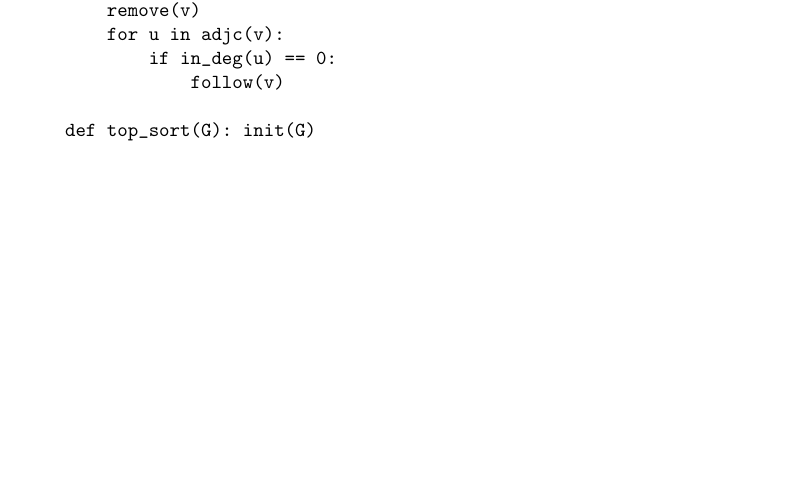
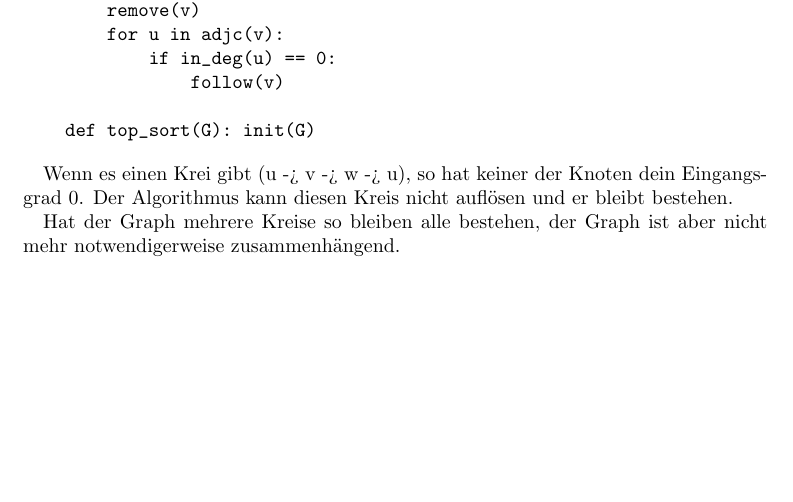
Before and after one commit to tikroeger/EA-Uebungszettel, a LaTeX document (UE02/ex4.tex): part of page 2 of 2, cut so that both start at the same text. Compiled offline with pdfLaTeX.

Commit message:
Text zu Aufgabe 6. Und nach UTF-8 konvertiert. Ich weiss nicht warum es nicht bereits UTF-8 war.

```diff
--- a/UE02/ex4.tex
+++ b/UE02/ex4.tex
@@ -94,7 +94,9 @@ Der zweite Teil des Audrucks wird zu 0 ausgewertet, da len(depths) == 1 ist.
     def top_sort(G): init(G)
 \end{verbatim}
 
+Wenn es einen Krei gibt (u -> v -> w -> u), so hat keiner der Knoten dein Eingangsgrad 0.
+Der Algorithmus kann diesen Kreis nicht auflösen und er bleibt bestehen.
 
-
+Hat der Graph mehrere Kreise so bleiben alle bestehen, der Graph ist aber nicht mehr notwendigerweise zusammenhängend.
 
 \end{document}
```
